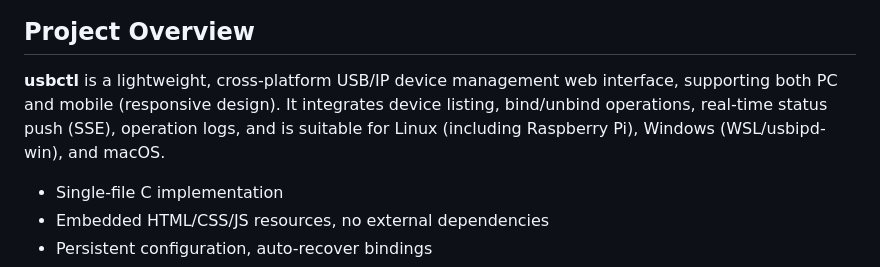
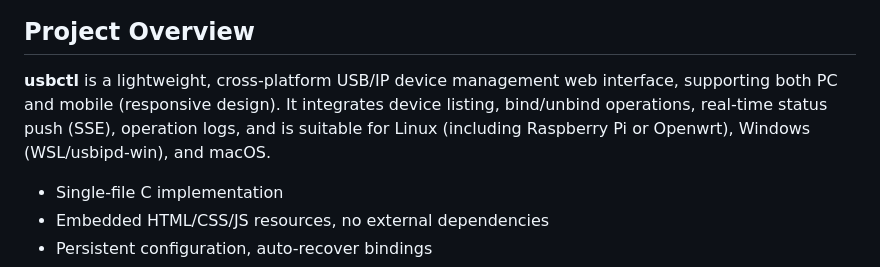
Before and after one commit to suifei/usbctl, a Markdown page: README_en.md, the part around the change. Rendered like a GitHub page.

```diff
--- a/README_en.md
+++ b/README_en.md
@@ -11,7 +11,7 @@ Architecture
 
 ## Project Overview
 
-**usbctl** is a lightweight, cross-platform USB/IP device management web interface, supporting both PC and mobile (responsive design). It integrates device listing, bind/unbind operations, real-time status push (SSE), operation logs, and is suitable for Linux (including Raspberry Pi), Windows (WSL/usbipd-win), and macOS.
+**usbctl** is a lightweight, cross-platform USB/IP device management web interface, supporting both PC and mobile (responsive design). It integrates device listing, bind/unbind operations, real-time status push (SSE), operation logs, and is suitable for Linux (including Raspberry Pi or Openwrt), Windows (WSL/usbipd-win), and macOS.
 
 - Single-file C implementation
 - Embedded HTML/CSS/JS resources, no external dependencies
```
